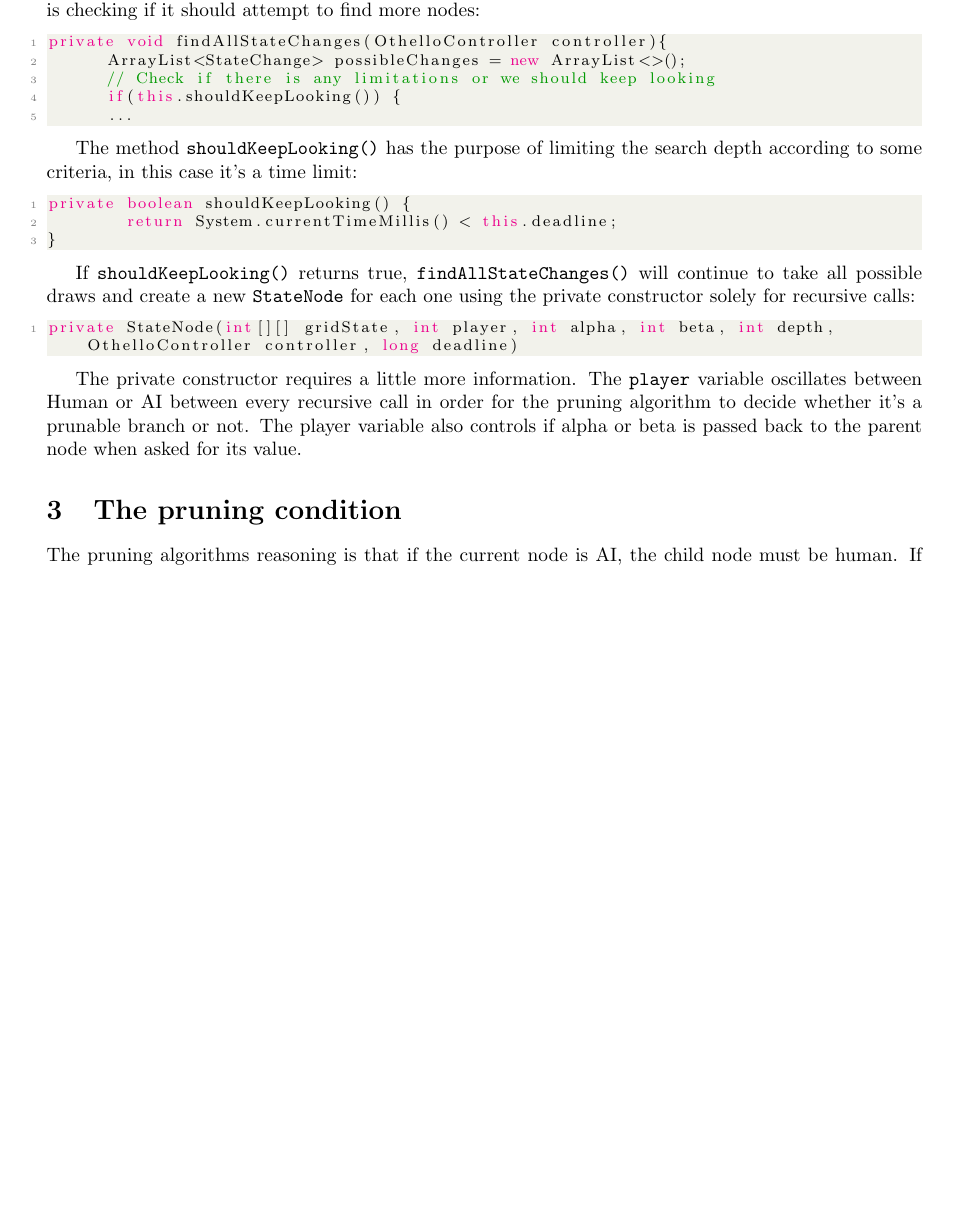
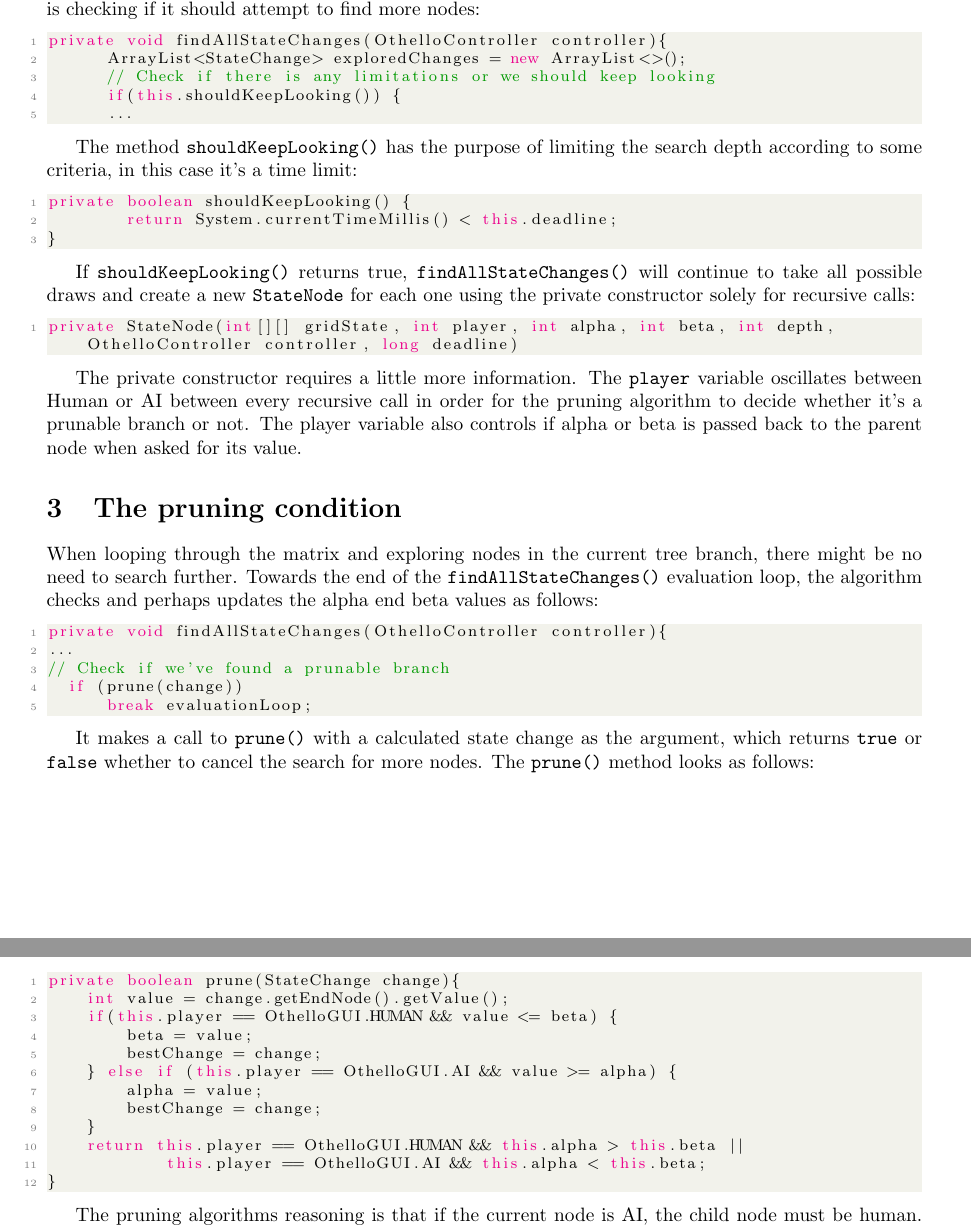
Before and after one commit to Schwusch/artificial_intelligence, a LaTeX problem sheet (assignment_1/Othello_assignment.tex): part of page 2 of 2 before the commit and two parts of pages 2 and 3 of 3 after it, the two joined at a grey line, cut so that both start at the same text, the shorter picture padded with empty space. Compiled offline with pdfLaTeX.

Commit message:
LaTeX still counts as code ...right?

```diff
--- a/assignment_1/Othello_assignment.tex
+++ b/assignment_1/Othello_assignment.tex
@@ -132,7 +132,7 @@ attempt to find more nodes:
 
 \begin{lstlisting}[language=Java]
 private void findAllStateChanges(OthelloController controller){
-      ArrayList<StateChange> possibleChanges = new ArrayList<>();
+      ArrayList<StateChange> exploredChanges = new ArrayList<>();
       // Check if there is any limitations or we should keep looking
       if(this.shouldKeepLooking()) {
       ...
@@ -161,6 +161,38 @@ pruning algorithm to decide whether it's a prunable branch or not. The player va
 also controls if alpha or beta is passed back to the parent node when asked for its value.
 
 \section{The pruning condition}
+When looping through the matrix and exploring nodes in the current tree branch, there might be no need to
+search further. Towards the end of the \verb|findAllStateChanges()| evaluation loop, the algorithm checks
+and perhaps updates the alpha end beta values as follows:
+
+\begin{lstlisting}[language=Java]
+private void findAllStateChanges(OthelloController controller){
+...
+// Check if we've found a prunable branch
+  if (prune(change))
+      break evaluationLoop;
+\end{lstlisting}
+
+It makes a call to \verb|prune()| with a calculated state change as the argument,
+which returns \verb|true| or \verb|false| whether to cancel the search for more nodes.
+The \verb|prune()| method looks as follows:
+
+\newpage
+\begin{lstlisting}[language=Java]
+private boolean prune(StateChange change){
+    int value = change.getEndNode().getValue();
+    if(this.player == OthelloGUI.HUMAN && value <= beta) {
+        beta = value;
+        bestChange = change;
+    } else if (this.player == OthelloGUI.AI && value >= alpha) {
+        alpha = value;
+        bestChange = change;
+    }
+    return this.player == OthelloGUI.HUMAN && this.alpha > this.beta ||
+            this.player == OthelloGUI.AI && this.alpha < this.beta;
+}
+\end{lstlisting}
+
 The pruning algorithms reasoning is that if the current node is AI, the child node
 must be human. If that's so, it wants to see if the child nodes beta value is larger
 than its own alpha value. Because if it is, that path of draws is the most favorable
```
Also changed, not shown: assignment_1/Othello_assignment.tex (4 more changed lines), 1 other file.
